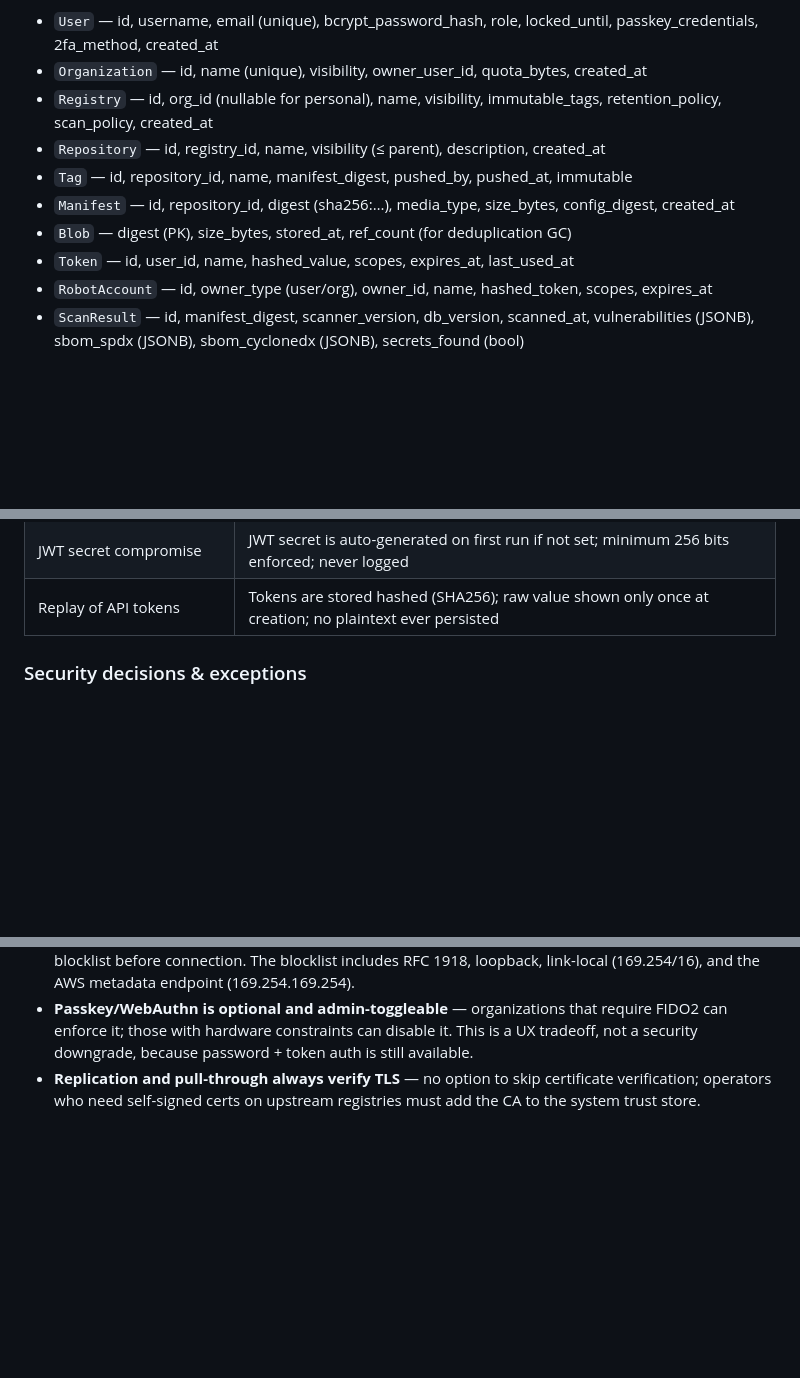
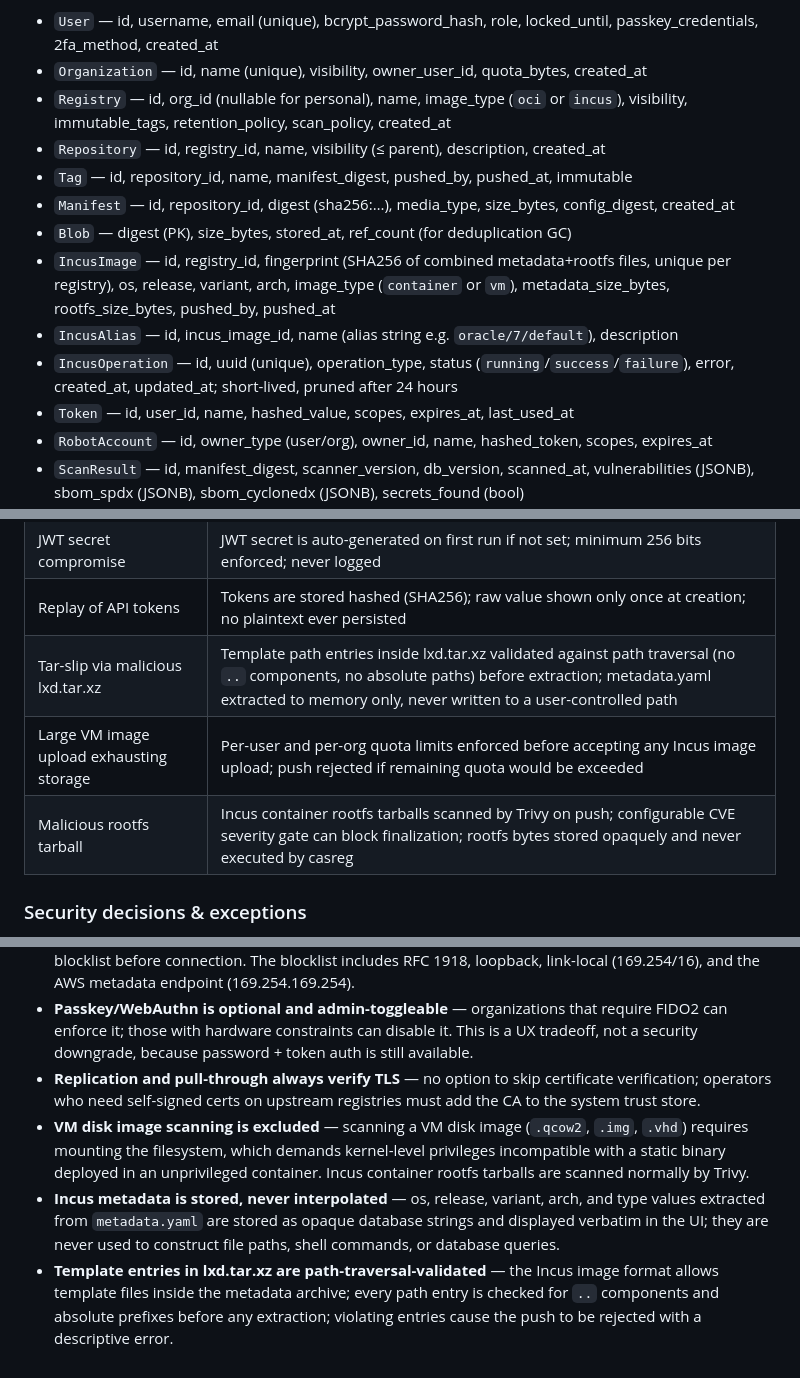
Before and after one commit to webappsgo/casreg, a Markdown page: IDEA.md, 3 parts joined by grey strips. Rendered like a GitHub page; blank space fills up the shorter version.

```diff
--- a/IDEA.md
+++ b/IDEA.md
@@ -87,11 +96,14 @@ official_site: https://github.com/webappsgo/casreg
 **Core entities:**
 - `User` — id, username, email (unique), bcrypt_password_hash, role, locked_until, passkey_credentials, 2fa_method, created_at
 - `Organization` — id, name (unique), visibility, owner_user_id, quota_bytes, created_at
-- `Registry` — id, org_id (nullable for personal), name, visibility, immutable_tags, retention_policy, scan_policy, created_at
+- `Registry` — id, org_id (nullable for personal), name, image_type (`oci` or `incus`), visibility, immutable_tags, retention_policy, scan_policy, created_at
 - `Repository` — id, registry_id, name, visibility (≤ parent), description, created_at
 - `Tag` — id, repository_id, name, manifest_digest, pushed_by, pushed_at, immutable
 - `Manifest` — id, repository_id, digest (sha256:…), media_type, size_bytes, config_digest, created_at
 - `Blob` — digest (PK), size_bytes, stored_at, ref_count (for deduplication GC)
+- `IncusImage` — id, registry_id, fingerprint (SHA256 of combined metadata+rootfs files, unique per registry), os, release, variant, arch, image_type (`container` or `vm`), metadata_size_bytes, rootfs_size_bytes, pushed_by, pushed_at
+- `IncusAlias` — id, incus_image_id, name (alias string e.g. `oracle/7/default`), description
+- `IncusOperation` — id, uuid (unique), operation_type, status (`running`/`success`/`failure`), error, created_at, updated_at; short-lived, pruned after 24 hours
 - `Token` — id, user_id, name, hashed_value, scopes, expires_at, last_used_at
 - `RobotAccount` — id, owner_type (user/org), owner_id, name, hashed_token, scopes, expires_at
 - `ScanResult` — id, manifest_digest, scanner_version, db_version, scanned_at, vulnerabilities (JSONB), sbom_spdx (JSONB), sbom_cyclonedx (JSONB), secrets_found (bool)
@@ -181,6 +195,9 @@ official_site: https://github.com/webappsgo/casreg
 | Forged HMAC on webhooks | Outgoing webhooks signed with HMAC-SHA256 using a per-hook secret; receivers advised to verify |
 | JWT secret compromise | JWT secret is auto-generated on first run if not set; minimum 256 bits enforced; never logged |
 | Replay of API tokens | Tokens are stored hashed (SHA256); raw value shown only once at creation; no plaintext ever persisted |
+| Tar-slip via malicious lxd.tar.xz | Template path entries inside lxd.tar.xz validated against path traversal (no `..` components, no absolute paths) before extraction; metadata.yaml extracted to memory only, never written to a user-controlled path |
+| Large VM image upload exhausting storage | Per-user and per-org quota limits enforced before accepting any Incus image upload; push rejected if remaining quota would be exceeded |
+| Malicious rootfs tarball | Incus container rootfs tarballs scanned by Trivy on push; configurable CVE severity gate can block finalization; rootfs bytes stored opaquely and never executed by casreg |
 
 ### Security decisions & exceptions
 
@@ -193,3 +210,6 @@ official_site: https://github.com/webappsgo/casreg
 - **SSRF protection applies to all outbound connections casreg initiates** — pull-through upstream URLs, webhook delivery targets, and OIDC discovery endpoints are all checked against an internal-IP blocklist before connection. The blocklist includes RFC 1918, loopback, link-local (169.254/16), and the AWS metadata endpoint (169.254.169.254).
 - **Passkey/WebAuthn is optional and admin-toggleable** — organizations that require FIDO2 can enforce it; those with hardware constraints can disable it. This is a UX tradeoff, not a security downgrade, because password + token auth is still available.
 - **Replication and pull-through always verify TLS** — no option to skip certificate verification; operators who need self-signed certs on upstream registries must add the CA to the system trust store.
+- **VM disk image scanning is excluded** — scanning a VM disk image (`.qcow2`, `.img`, `.vhd`) requires mounting the filesystem, which demands kernel-level privileges incompatible with a static binary deployed in an unprivileged container. Incus container rootfs tarballs are scanned normally by Trivy.
+- **Incus metadata is stored, never interpolated** — os, release, variant, arch, and type values extracted from `metadata.yaml` are stored as opaque database strings and displayed verbatim in the UI; they are never used to construct file paths, shell commands, or database queries.
+- **Template entries in lxd.tar.xz are path-traversal-validated** — the Incus image format allows template files inside the metadata archive; every path entry is checked for `..` components and absolute prefixes before any extraction; violating entries cause the push to be rejected with a descriptive error.
```
Also changed, not shown: other parts of IDEA.md (+17 -6 lines).
